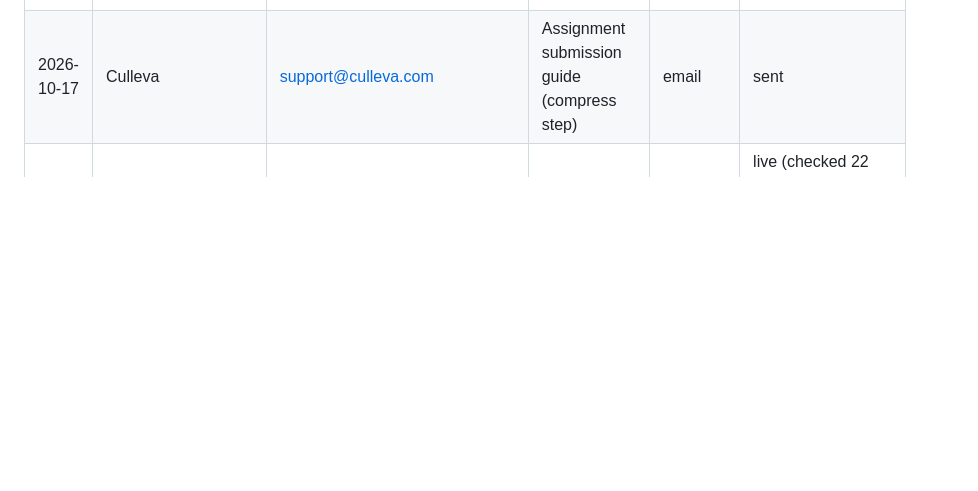
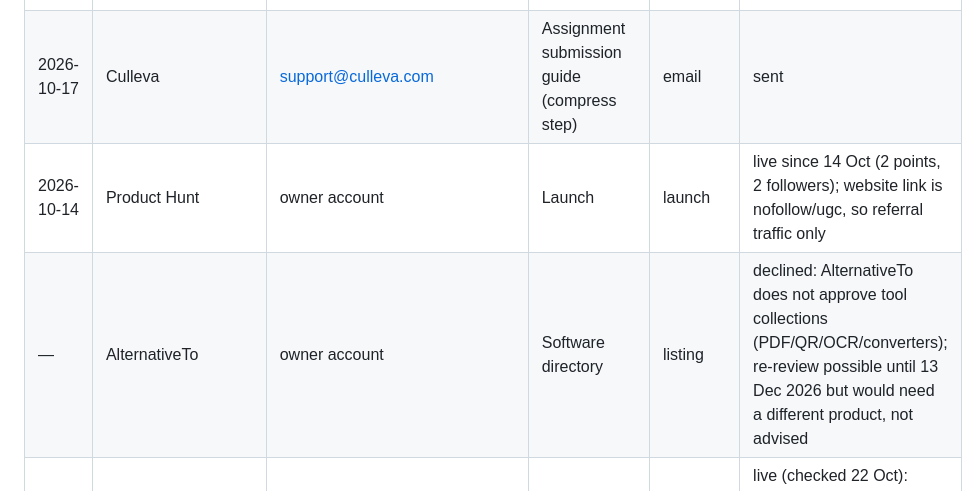
Before and after one commit to mehrozshabir12-debug/toolsforworld, a Markdown page: marketing/outreach-log.md, the part around the change. Drawn GitHub-style; blank space fills up the shorter version.

Commit message:
Outreach log: Product Hunt live, AlternativeTo declined (tool collections not accepted)
Co-Authored-By: Claude Opus 5.5 <noreply@anthropic.com>
Claude-Session: https://claude.ai/code/session_012faLNPLzGMMSQDRfHPRGD3

```diff
--- a/marketing/outreach-log.md
+++ b/marketing/outreach-log.md
@@ -40,6 +40,8 @@ Focus (owner, 17 Oct 2026): from now on approach only university teaching staff
 | 2026-10-17 | FilterGrade | support@filtergrade.com | Free passport photo makers guide | email | sent |
 | 2026-10-17 | WayToIdea | vishal@waytoidea.com | Image compressor tools article | email | sent |
 | 2026-10-17 | Culleva | support@culleva.com | Assignment submission guide (compress step) | email | sent |
+| 2026-10-14 | Product Hunt | owner account | Launch | launch | live since 14 Oct (2 points, 2 followers); website link is nofollow/ugc, so referral traffic only |
+| — | AlternativeTo | owner account | Software directory | listing | declined: AlternativeTo does not approve tool collections (PDF/QR/OCR/converters); re-review possible until 13 Dec 2026 but would need a different product, not advised |
 | 2026-10-12 | SaaSHub | account | Software directory | listing | live (checked 22 Oct): saashub.com/tools-for-world, 'Visit website' link is dofollow; listed in 7 categories, 12 alternatives |
 
 ## Skipped (do not contact)
```
